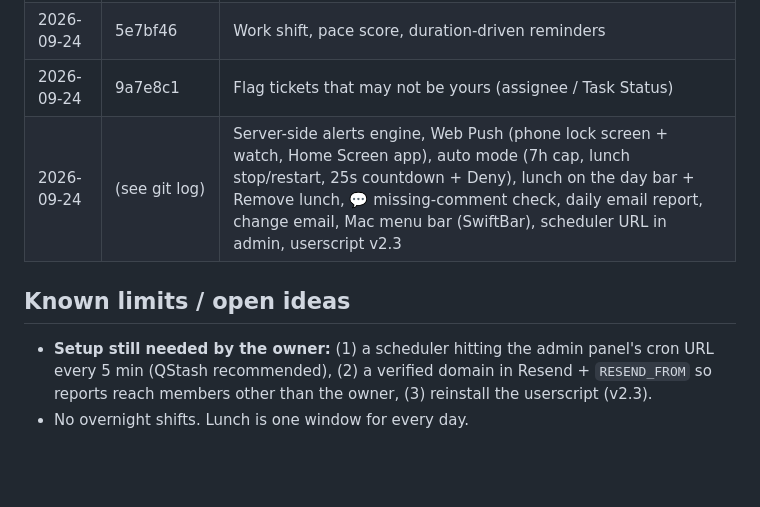
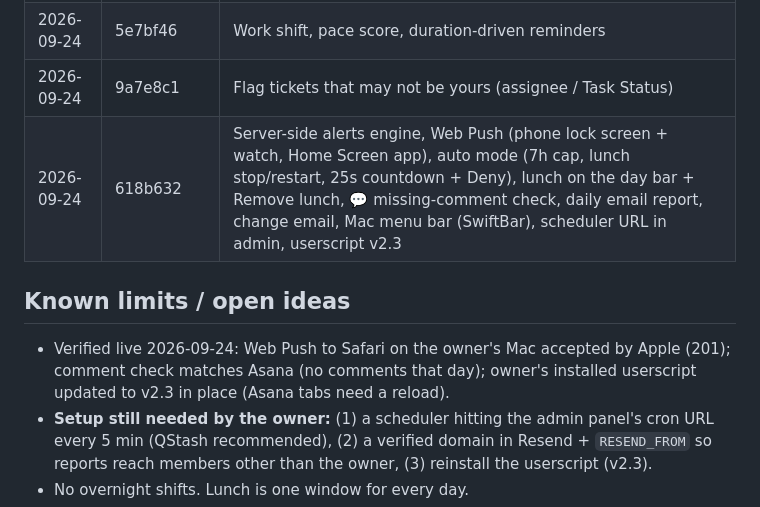
Before and after one commit to ShobhitB2002/Tracket, a Markdown page: PROGRESS.md, the part around the change. GitHub-like rendering; blank space fills up the shorter version.

Commit message:
PROGRESS: history hash, live verification notes
Co-Authored-By: Claude Opus 5.5 <noreply@anthropic.com>

```diff
--- a/PROGRESS.md
+++ b/PROGRESS.md
@@ -121,10 +121,11 @@ optional `VAPID_PUBLIC_KEY`/`VAPID_PRIVATE_KEY` (otherwise generated and stored)
 | 2026-09-24 | 747d5c7 | Day health messages. **Bug:** date picker dead in Brave/Chrome (Chromium only opens a date input from its hidden calendar icon) → `showPicker()` on click |
 | 2026-09-24 | 5e7bf46 | Work shift, pace score, duration-driven reminders |
 | 2026-09-24 | 9a7e8c1 | Flag tickets that may not be yours (assignee / Task Status) |
-| 2026-09-24 | (see git log) | Server-side alerts engine, Web Push (phone lock screen + watch, Home Screen app), auto mode (7h cap, lunch stop/restart, 25s countdown + Deny), lunch on the day bar + Remove lunch, 💬 missing-comment check, daily email report, change email, Mac menu bar (SwiftBar), scheduler URL in admin, userscript v2.3 |
+| 2026-09-24 | 618b632 | Server-side alerts engine, Web Push (phone lock screen + watch, Home Screen app), auto mode (7h cap, lunch stop/restart, 25s countdown + Deny), lunch on the day bar + Remove lunch, 💬 missing-comment check, daily email report, change email, Mac menu bar (SwiftBar), scheduler URL in admin, userscript v2.3 |
 
 ## Known limits / open ideas
 
+- Verified live 2026-09-24: Web Push to Safari on the owner's Mac accepted by Apple (201); comment check matches Asana (no comments that day); owner's installed userscript updated to v2.3 in place (Asana tabs need a reload).
 - **Setup still needed by the owner:** (1) a scheduler hitting the admin panel's cron URL every 5 min (QStash recommended),
   (2) a verified domain in Resend + `RESEND_FROM` so reports reach members other than the owner, (3) reinstall the userscript (v2.3).
 - No overnight shifts. Lunch is one window for every day.
```
